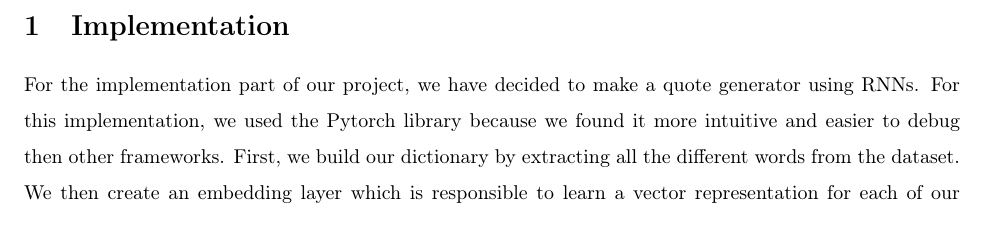
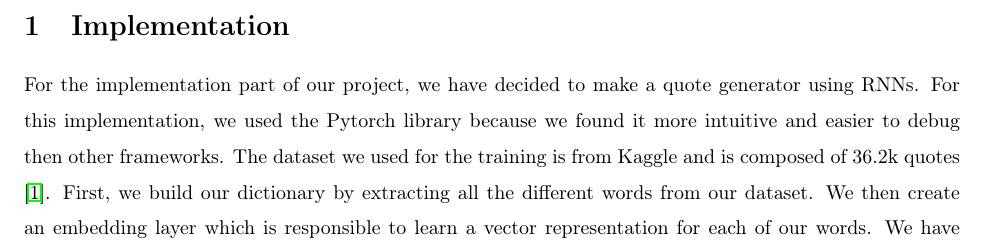
Before and after one commit to millenialGaston/projet_PGM, a LaTeX document (latex/1page.tex): part of the page, cut so that both start at the same text. Compiled offline with pdfLaTeX.

Commit message:
Update 1page.tex

```diff
--- a/latex/1page.tex
+++ b/latex/1page.tex
@@ -52,8 +53,8 @@
 
 \begin{document}
 \section{Implementation}
-For the implementation part of our project, we have decided to make a quote generator using RNNs. For this implementation, we used the Pytorch library because we found it more intuitive and easier to debug then other frameworks. First, we build our dictionary by extracting all the different words from the dataset. We then create an embedding layer which is responsible to learn a vector representation for each of our words. We have integrated the possibility to initialize our embedding layer with a pretrained GloVe model if we which to. The network is composed of an embedding layer which is responsible to learn a vector representation of our bag of words. We trained our network using a quote dataset of size 36.2k that we found on Kaggle \cite{quote}.
+For the implementation part of our project, we have decided to make a quote generator using RNNs. For this implementation, we used the Pytorch library because we found it more intuitive and easier to debug then other frameworks. The dataset we used for the training is from Kaggle and is composed of 36.2k quotes \cite{quote}. First, we build our dictionary by extracting all the different words from our dataset. We then create an embedding layer which is responsible to learn a vector representation for each of our words. We have integrated the possibility to initialize our embedding layer with a pretrained GloVe model if we which to \cite{glove}. We are feeding sequences of 4096 encoded words to 4096 LSTM units with a hidden state of 100 dimensions. The output of each LSTM unit is then fed in a linear layer before passing through a softmax activation for the identification of the predictions. We are using the cross-entropy loss as objective to optimize, thus maximizing the loglikelihood of the training data. For the optimization technique, we used the Adam optimizer, since it seems to be the state of the art now \cite{adam}. To generate text, we initialize the network with a seed word, in our case it was 'What', and then feed back the predictions in the network in loops. To incorporate randomness in the generated text, we choose the predicted word by defining a multinomial distribution on the output of the softmax layer. Here's an exemple of generated text: "What is the best thing that has arises from me is coming out of mental exaltation."
 
-\bibliographystyle{plain}
+\bibliographystyle{unsrt}
 \bibliography{biblio}
 \end{document}
```
Also changed, not shown: latex/1page.tex (1 more changed lines).
